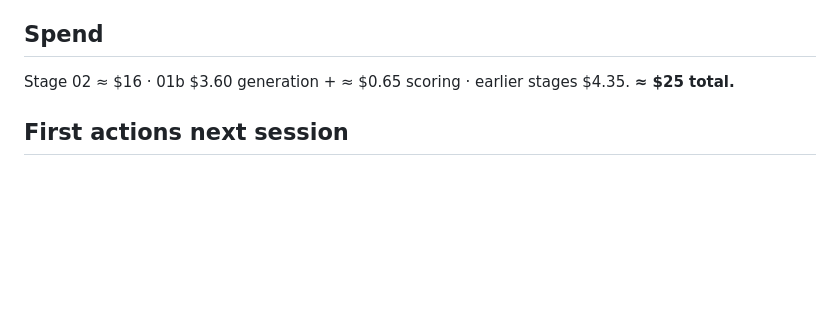
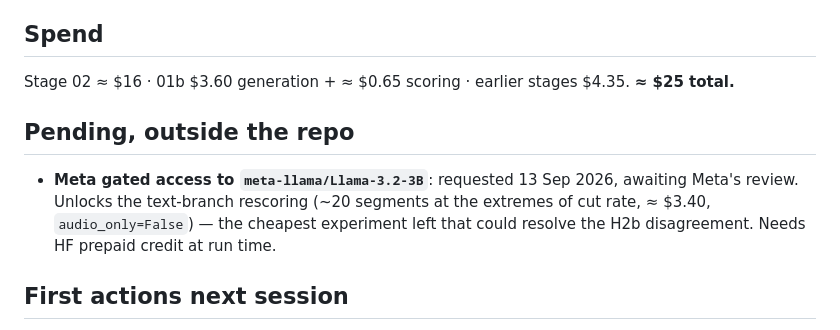
Before and after one commit to alecpacey/film-cognition-research, a Markdown page: research/experiments/HANDOFF.md, the part around the change. Drawn GitHub-style; blank space fills up the shorter version.

Commit message:
HANDOFF: Llama-3.2-3B access requested 13 Sep, pending
Co-Authored-By: Claude Fable 5.1 <noreply@anthropic.com>
Claude-Session: https://claude.ai/code/session_01AuX8jB3DNDcwgwmx8dBQGK

```diff
--- a/research/experiments/HANDOFF.md
+++ b/research/experiments/HANDOFF.md
@@ -60,6 +60,13 @@ reported against criteria fixed in advance. Nothing is running. The Space is PAU
 
 Stage 02 ≈ $16 · 01b $3.60 generation + ≈ $0.65 scoring · earlier stages $4.35. **≈ $25 total.**
 
+## Pending, outside the repo
+
+- **Meta gated access to `meta-llama/Llama-3.2-3B`**: requested 13 Sep 2026, awaiting Meta's
+  review. Unlocks the text-branch rescoring (~20 segments at the extremes of cut rate,
+  ≈ $3.40, `audio_only=False`) — the cheapest experiment left that could resolve the H2b
+  disagreement. Needs HF prepaid credit at run time.
+
 ## First actions next session
 
 1. Decide among: free 02b (n=3), stage 03 spec (cut rate first, per-shot cut control, criteria before spend), or the paper's finishing pass (claim–evidence audit, references).
```
